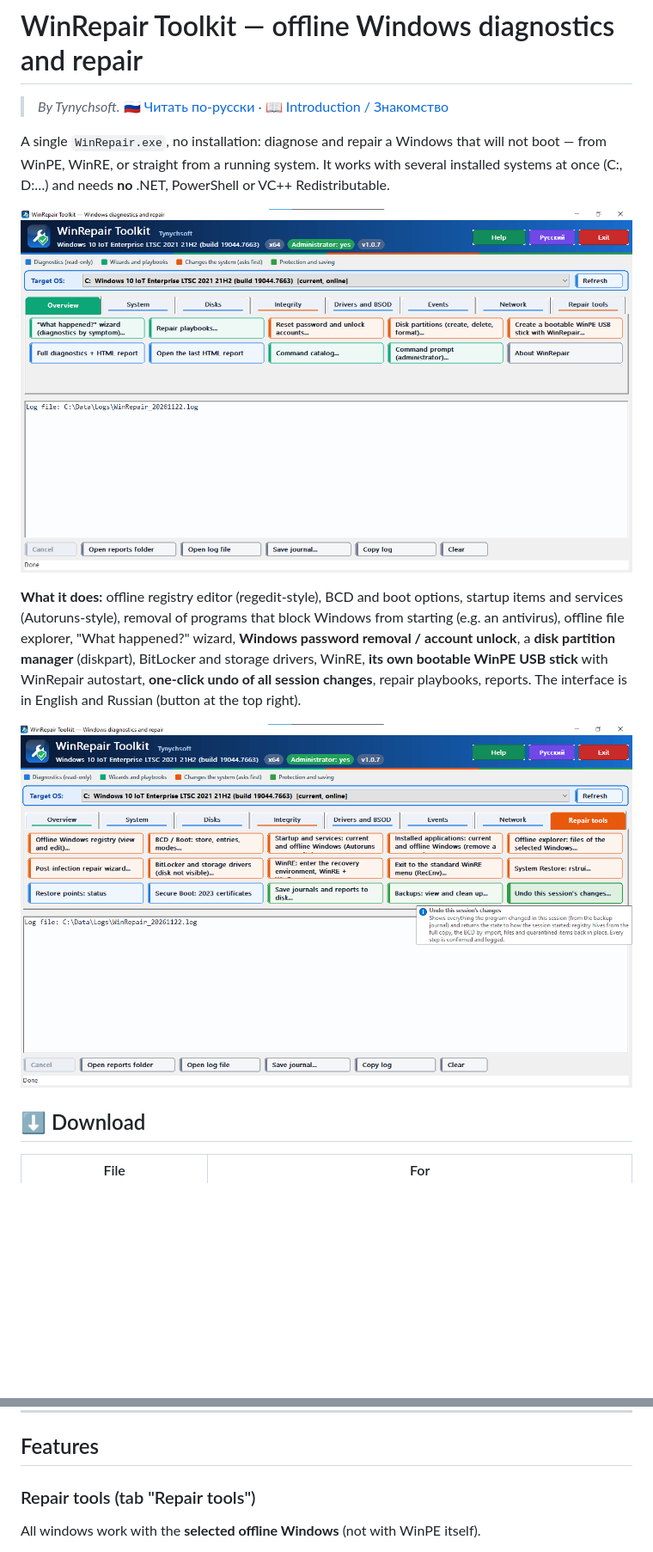
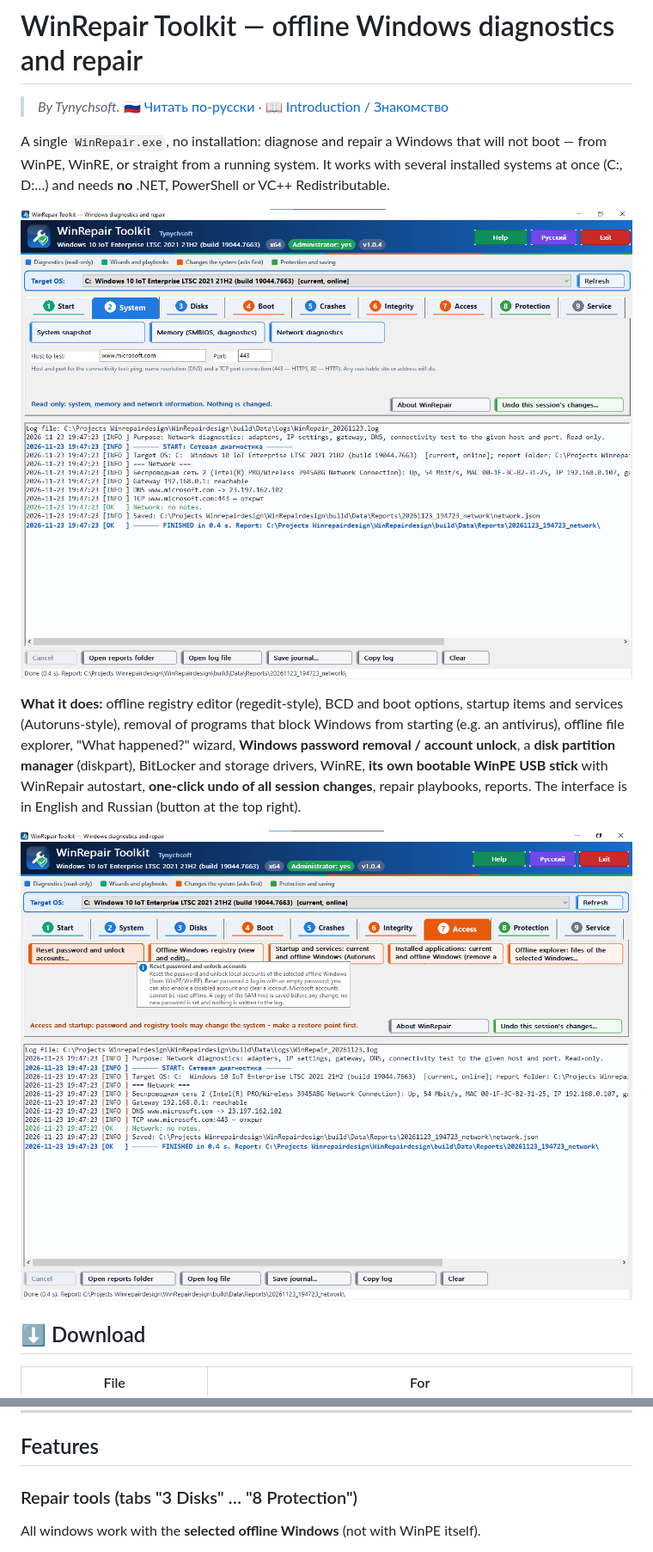
Before and after one commit to ttalantov35-boop/WinRepair, a Markdown page: README.md, 2 parts joined by grey strips. Shown at 86% size. Rendered like a GitHub page; pictures changed too: docs/screenshots/overview.png, docs/screenshots/repair-tools.png; blank space fills up the shorter version.

```diff
--- a/README.md
+++ b/README.md
@@ -32,7 +32,7 @@ All versions and changes: [Releases](../../releases) and `CHANGELOG.md`. Found a
 
 ## Features
 
-### Repair tools (tab "Repair tools")
+### Repair tools (tabs "3 Disks" … "8 Protection")
 All windows work with the **selected offline Windows** (not with WinPE itself).
 * **Offline registry** — several systems loaded at once (C:, D:…), each as its own branch of the tree; *File* menu: load/unload a disk's registry, load a hive from a file; addresses like `D:\SYSTEM\ControlSet001`. Hives SYSTEM/SOFTWARE/SAM/SECURITY/DEFAULT/COMPONENTS and every profile's NTUSER/UsrClass. Create/edit/delete/rename keys and values, search, favourites, export `.reg`. Every hive is copied before loading, every change is confirmed, backed up (.reg) and logged.
 * **BCD / Boot** — finds BCD stores on all volumes (including ESP and hidden partitions), entry list and editing, backup/restore, `bcdboot`, boot modes (Safe Mode variants, boot log, VGA, debug, no driver-signature check, testsigning…), reboot (also into WinRE). The store is backed up automatically before any change.
```
Also changed, not shown: other parts of README.md (+4 -4 lines), CHANGELOG.md (+8 -0 lines), 7 other files.
